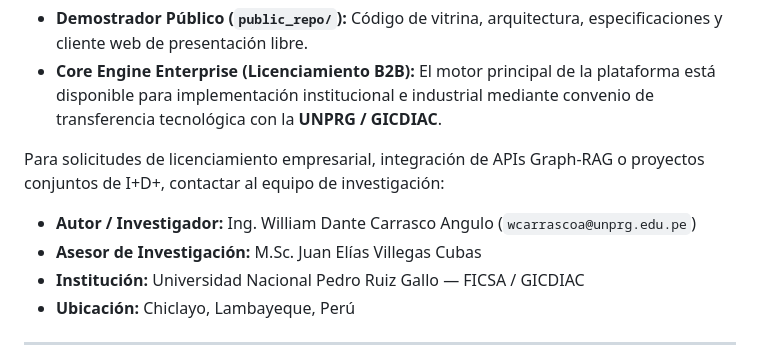
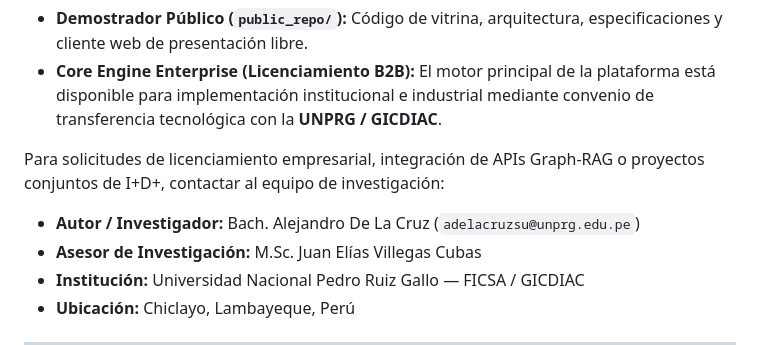
Before and after one commit to DevLaCruz/CIRIACO, a Markdown page: README.md, the part around the change. Drawn GitHub-style.

Commit message:
fix: Author name

```diff
--- a/README.md
+++ b/README.md
@@ -102,7 +102,7 @@ El proyecto CIRIACO promueve la **Innovación Abierta** y la articulación unive
 
 Para solicitudes de licenciamiento empresarial, integración de APIs Graph-RAG o proyectos conjuntos de I+D+, contactar al equipo de investigación:
 
-* **Autor / Investigador:** Ing. William Dante Carrasco Angulo (`wcarrascoa@unprg.edu.pe`)
+* **Autor / Investigador:** Bach. Alejandro De La Cruz (`adelacruzsu@unprg.edu.pe`)
 * **Asesor de Investigación:** M.Sc. Juan Elías Villegas Cubas
 * **Institución:** Universidad Nacional Pedro Ruiz Gallo — FICSA / GICDIAC
 * **Ubicación:** Chiclayo, Lambayeque, Perú
```
